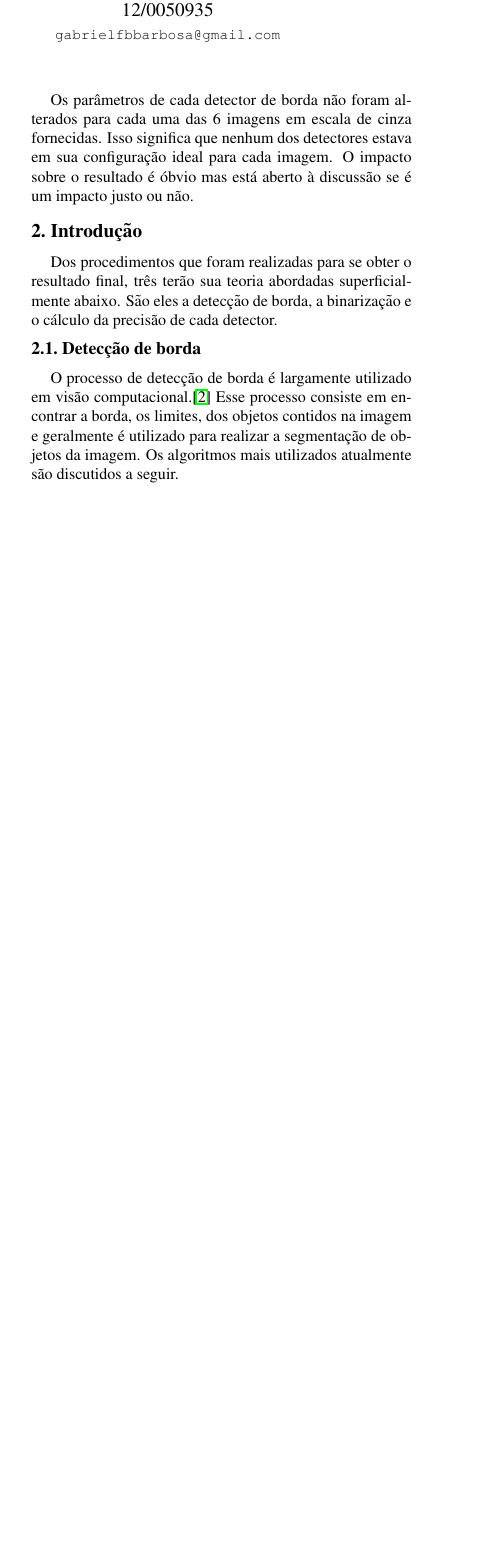
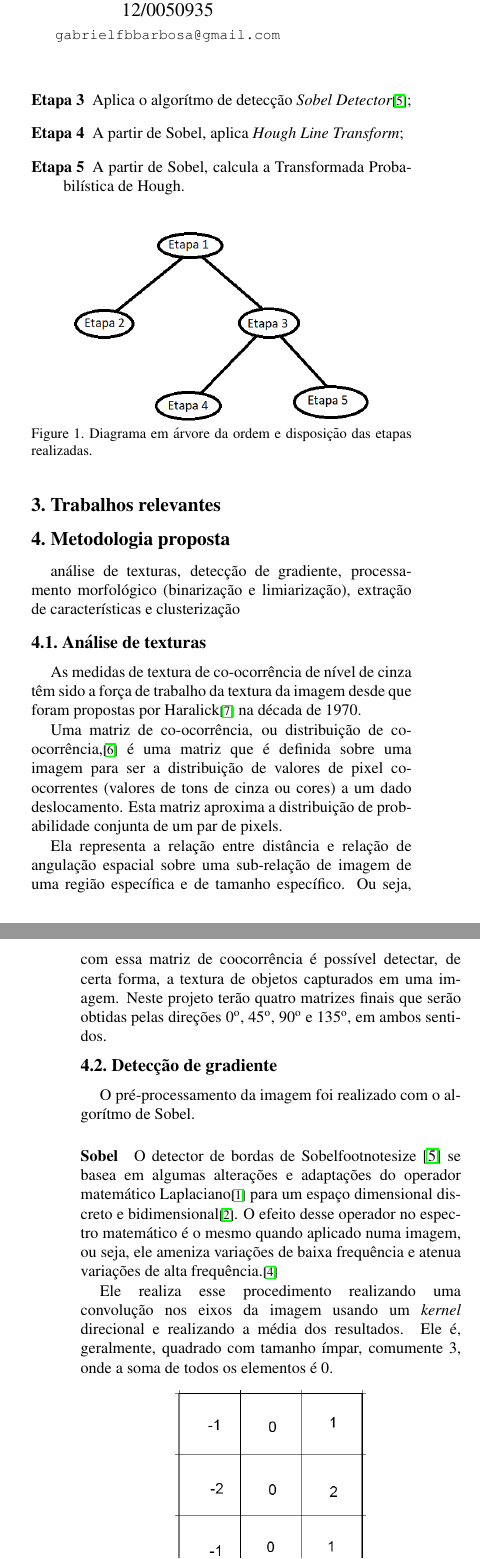
Before and after one commit to bestknighter/PVC-ContagemDeVagas, a LaTeX paper (relatorio/relatorio_final.tex): part of one column of page 2 of 5 before the commit and two parts of the columns of pages 2 and 3 of 5 after it, the two joined at a grey line, cut so that both start at the same text, the shorter picture padded with empty space. The pictures show the PDF file relatorio/relatorio_final.pdf that the author committed with the source.

Commit message:
Adiciona da introdução até sobel

```diff
--- a/relatorio/relatorio_final.tex
+++ b/relatorio/relatorio_final.tex
@@ -119,5 +122,7 @@ OpenCV{\footnotesize \cite{opencv}}. Com isso, tornar afim delas.
 
 
 
-Para se obter esse resultado, foi
-realizado o seguinte procedimento:
+
+
+%%%%%%%%	INTRODUÇÃO
+\section{Introdução}
@@ -129,14 +138,84 @@ realizado o seguinte procedimento:
+\item [Etapa 3] Aplica o algorítmo de detecção {\em Sobel Detector}{\footnotesize \cite{sobel1}};
+\item [Etapa 4] A partir de Sobel, aplica {\em Hough Line Transform};
+\item [Etapa 5] A partir de Sobel, calcula a Transformada Probabilística de Hough.
 \end{description}
 
-Os parâmetros de cada detector de borda não foram alterados para cada uma das 6 imagens em escala de cinza fornecidas. Isso significa que nenhum dos detectores estava em sua configuração ideal para cada imagem. O impacto sobre o resultado é óbvio mas está aberto à discussão se é um impacto justo ou não.
 
-%-------------------------------------------------------------------------
+%%%	IMAGEM 1	%%%
+\begin{figure}[!htb]
+\centering
+\includegraphics[scale=0.6]{introducao.png}
+\caption{Diagrama em árvore da ordem e disposição das etapas realizadas.}
+\label{Rotulo}
+\end{figure}
 
-\section{Introdução}
-Dos procedimentos que foram realizadas para se obter o resultado final, três terão sua teoria abordadas superficialmente abaixo. São eles a detecção de borda, a binarização e o cálculo da precisão de cada detector.
 
-\subsection{Detecção de borda}
-O processo de detecção de borda é largamente utilizado em visão computacional.\cite{theory} Esse processo consiste em encontrar a borda, os limites, dos objetos contidos na imagem e geralmente é utilizado para realizar a segmentação de objetos da imagem. Os algoritmos mais utilizados atualmente são discutidos a seguir.
+
+
+\section{Trabalhos relevantes}
+
+
+
+\section{Metodologia proposta}
+análise de texturas, detecção de gradiente,
+processamento morfológico (binarização e limiarização), extração de características
+e clusterização
+
+\subsection{Análise de texturas}
+
+	As medidas de textura de co-ocorrência de nível de cinza têm sido a força de trabalho
+da textura da imagem desde que foram propostas por Haralick{\footnotesize \cite{haralick}}
+na década de 1970.
+
+	Uma matriz de co-ocorrência, ou distribuição de co-ocorrência,{\footnotesize \cite{GLCM-tutorial}}
+é uma matriz que é definida sobre uma imagem para ser a distribuição de valores de pixel
+co-ocorrentes (valores de tons de cinza ou cores) a um dado deslocamento. Esta matriz
+aproxima a distribuição de probabilidade conjunta de um par de pixels.
+
+	Ela representa a relação entre distância e relação de angulação espacial sobre uma
+sub-relação de imagem de uma região específica e de tamanho específico. Ou seja, com
+essa matriz de coocorrência é possível detectar, de certa forma, a textura de objetos
+capturados em uma imagem. Neste projeto terão quatro matrizes finais que serão obtidas
+pelas direções 0º, 45º, 90º e 135º, em ambos sentidos.
+
+
+\subsection{Detecção de gradiente}
+
+	O pré-processamento da imagem foi realizado com o algorítmo de Sobel.
+\paragraph{Sobel}
+	O detector de bordas de Sobel{footnotesize \cite{sobel1}} se basea em algumas
+alterações e adaptações do operador matemático Laplaciano{\footnotesize \cite{laplace1}}
+para um espaço dimensional discreto e bidimensional{\footnotesize \cite{laplace2}}. O
+efeito desse operador no espectro matemático é o mesmo quando aplicado numa imagem,
+ou seja, ele ameniza variações de baixa frequência e atenua variações de alta frequência.{\footnotesize \cite{sobel2}}
+
+	Ele realiza esse procedimento realizando uma convolução nos eixos da imagem
+usando um \emph{kernel} direcional e realizando a média dos resultados. Ele é,
+geralmente, quadrado com tamanho ímpar, comumente 3, onde a soma de todos
+os elementos é 0.
+
+\begin{figure}[!htp]
+\centering
+\includegraphics[width=0.5\columnwidth]{SobelGx}
+\caption{Operador Sobel horizontal para imagens bidimensionais}
+\label{fig:SobelGx}
+\end{figure}
+
+Além disso, se considerarmos o \emph{kernel} utilizado para computador o gradiente horizontal (Figure \ref{fig:SobelGx}), ou seja, na coordenada $x$, todos os elementos da coluna central será 0. Todos os \emph{kernels} não são nada além de uma rotação ao redor do pixel central de algum outro.
+
+\subsection{Processamento morfológico}
+
+\subsubsection{Binarização}
+
+\subsubsection{Limiarização}
+
+\subsection{Extração de características}
+
+\subsection{Clusterização}
+
+\section{Resultados}
+
+\section{Conclusões}
 
 \paragraph{Sobel}
 O detector de bordas de Sobel se basea em algumas alterações e adaptações do operador matemático Laplaciano para um espaço dimensional discreto e bidimensional. O efeito desse operador no espectro matemático é o mesmo quando aplicado numa imagem, ou seja, ele ameniza variações de baixa frequência e atenua variações de alta frequência.\cite{sobel}
```
Also changed, not shown: relatorio/contagem-vagas-ref.bib (+14 -1 lines), relatorio/introducao.png (added), relatorio/relatorio_final.pdf, relatorio/relatorio_final.tex (19 more changed lines), 1 other file.
